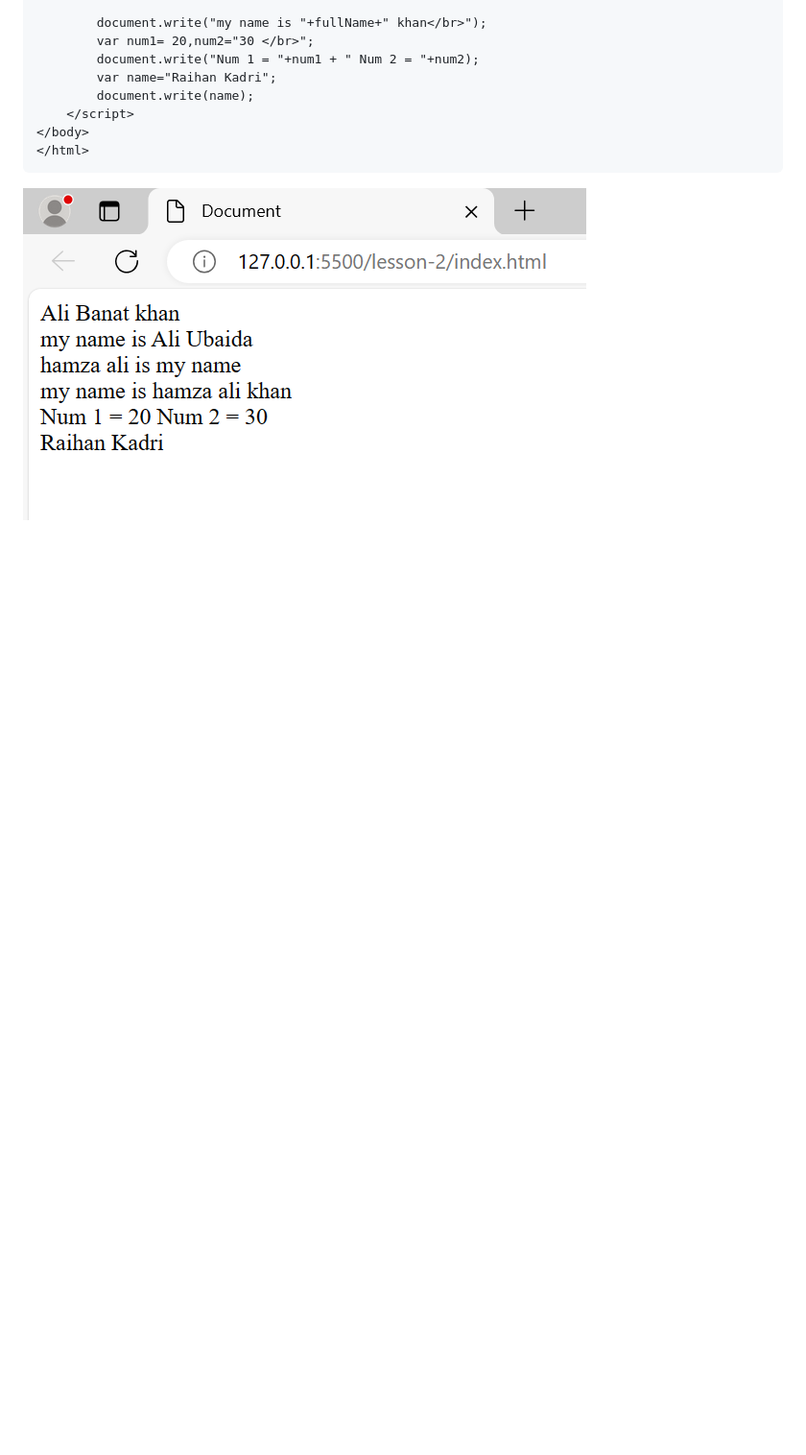
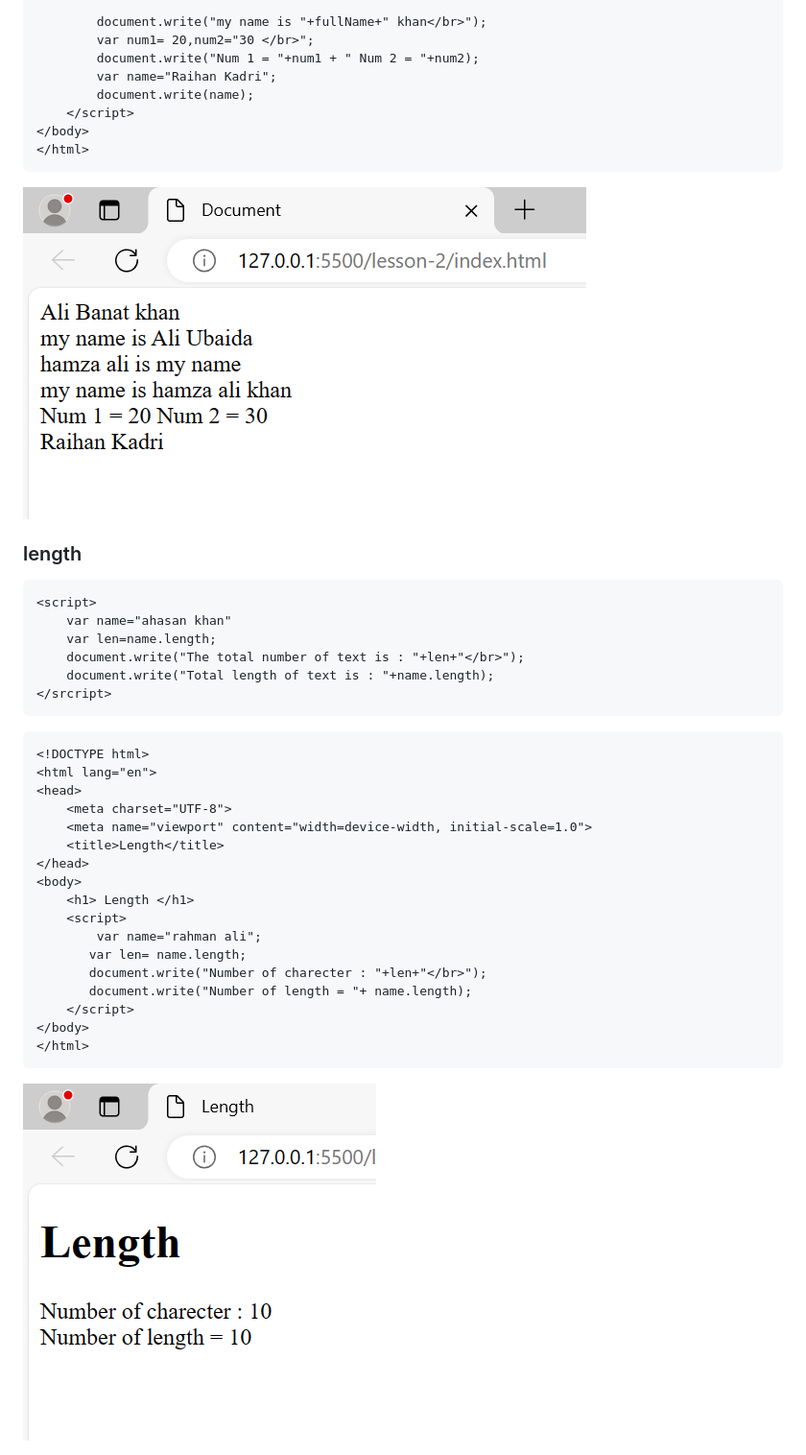
Before and after one commit to osman-hossain/java-script, a Markdown page: README.md, the part around the change. Shown: that part at 96% size. GitHub-like rendering; pictures changed too: images/length.png (added); blank space fills up the shorter version.

Commit message:
added length

````diff
--- a/README.md
+++ b/README.md
@@ -234,3 +234,34 @@ console.log(Number(false));
 </html>
 ```
 <img src="./images/addstring.png"/>
+
+### length
+
+```html
+<script>
+    var name="ahasan khan"
+    var len=name.length;
+    document.write("The total number of text is : "+len+"</br>");
+    document.write("Total length of text is : "+name.length);
+</srcript>
+```
+```html
+<!DOCTYPE html>
+<html lang="en">
+<head>
+    <meta charset="UTF-8">
+    <meta name="viewport" content="width=device-width, initial-scale=1.0">
+    <title>Length</title>
+</head>
+<body>
+    <h1> Length </h1>
+    <script>
+        var name="rahman ali";
+       var len= name.length;
+       document.write("Number of charecter : "+len+"</br>");
+       document.write("Number of length = "+ name.length);
+    </script>
+</body>
+</html>
+```
+<img src="./images/length.png"/>
````
Also changed, not shown: 1 other file.
